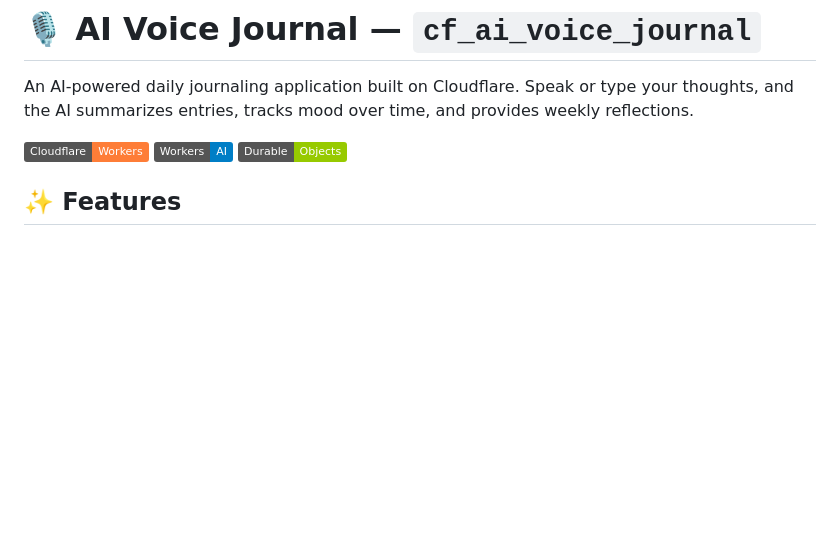
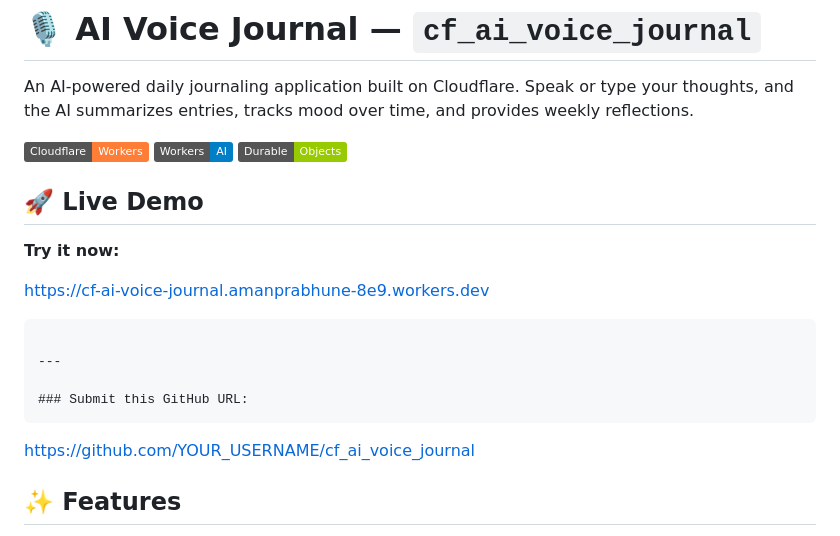
Before and after one commit to aman-1503/cf_ai_voice_journal, a Markdown page: README.md, the part around the change. Drawn GitHub-style; badges without logos; blank space fills up the shorter version.

Commit message:
Add live demo section to README
Added a live demo section with a link to the application.

````diff
--- a/README.md
+++ b/README.md
@@ -5,6 +5,18 @@ An AI-powered daily journaling application built on Cloudflare. Speak or type yo
 ![Cloudflare Workers](https://img.shields.io/badge/Cloudflare-Workers-orange)
 ![Workers AI](https://img.shields.io/badge/Workers-AI-blue)
 ![Durable Objects](https://img.shields.io/badge/Durable-Objects-green)
+
+## 🚀 Live Demo
+**Try it now:**
+
+https://cf-ai-voice-journal.amanprabhune-8e9.workers.dev
+```
+
+---
+
+### Submit this GitHub URL:
+```
+https://github.com/YOUR_USERNAME/cf_ai_voice_journal
 
 ## ✨ Features
 
````
